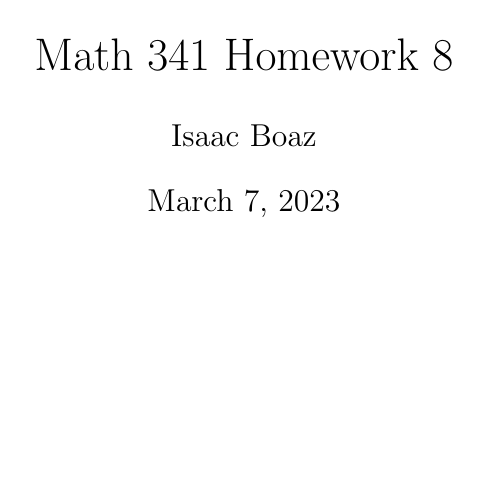
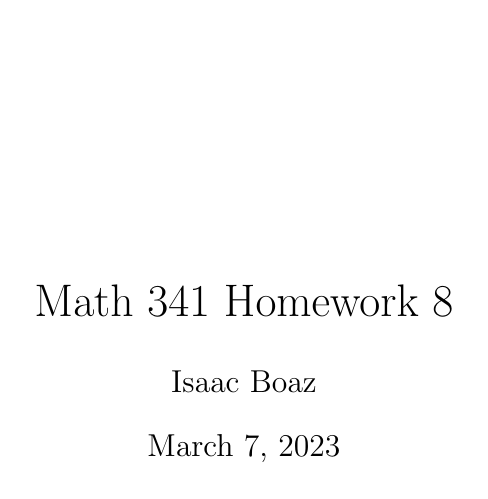
Before and after one commit to MSWS/MATH-341, a LaTeX problem sheet (HW/8/HW8.tex): page 1 of 5. Compiled offline with pdfLaTeX.

Commit message:
Update title

```diff
--- a/HW/8/HW8.tex
+++ b/HW/8/HW8.tex
@@ -7,7 +7,7 @@
 \usepackage{multicol}
 \graphicspath{{./}}
 
-\title{\vspace{-4ex}Math 341 Homework 8}
+\title{\vspace{4em}Math 341 Homework 8}
 \author{Isaac Boaz}
 
 \renewcommand{\arraystretch}{1.2}
```
Also changed, not shown: HW/8/HW8.pdf.
